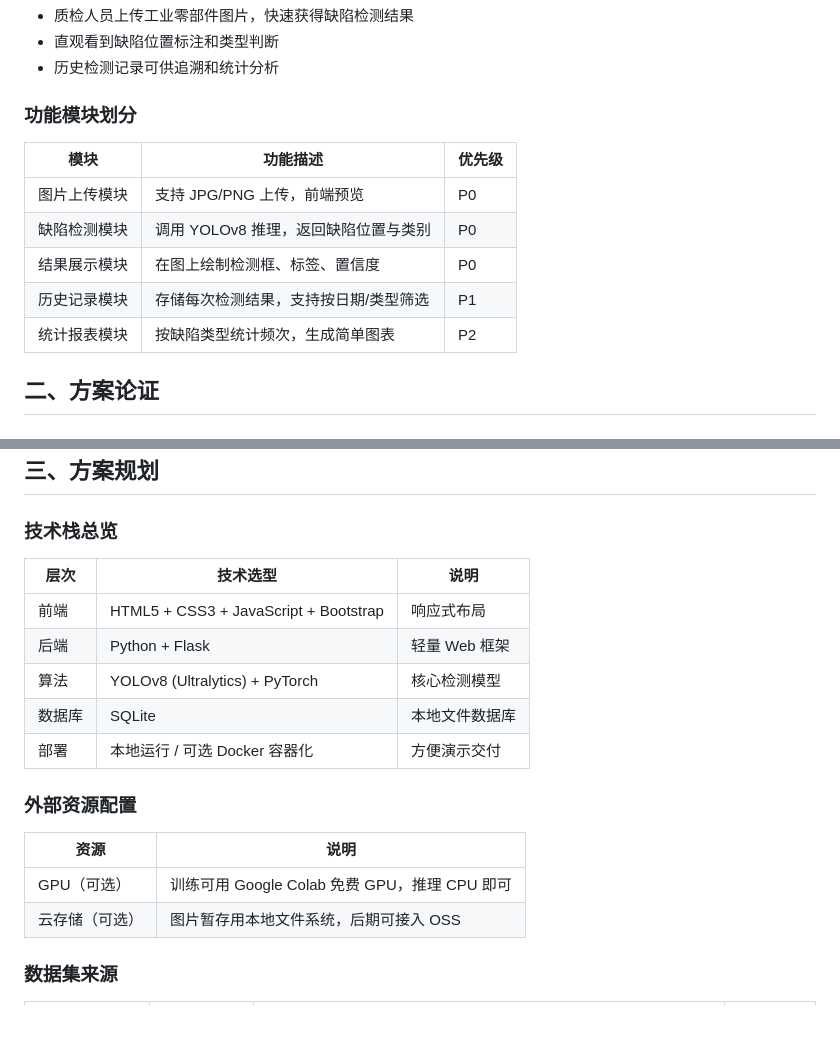
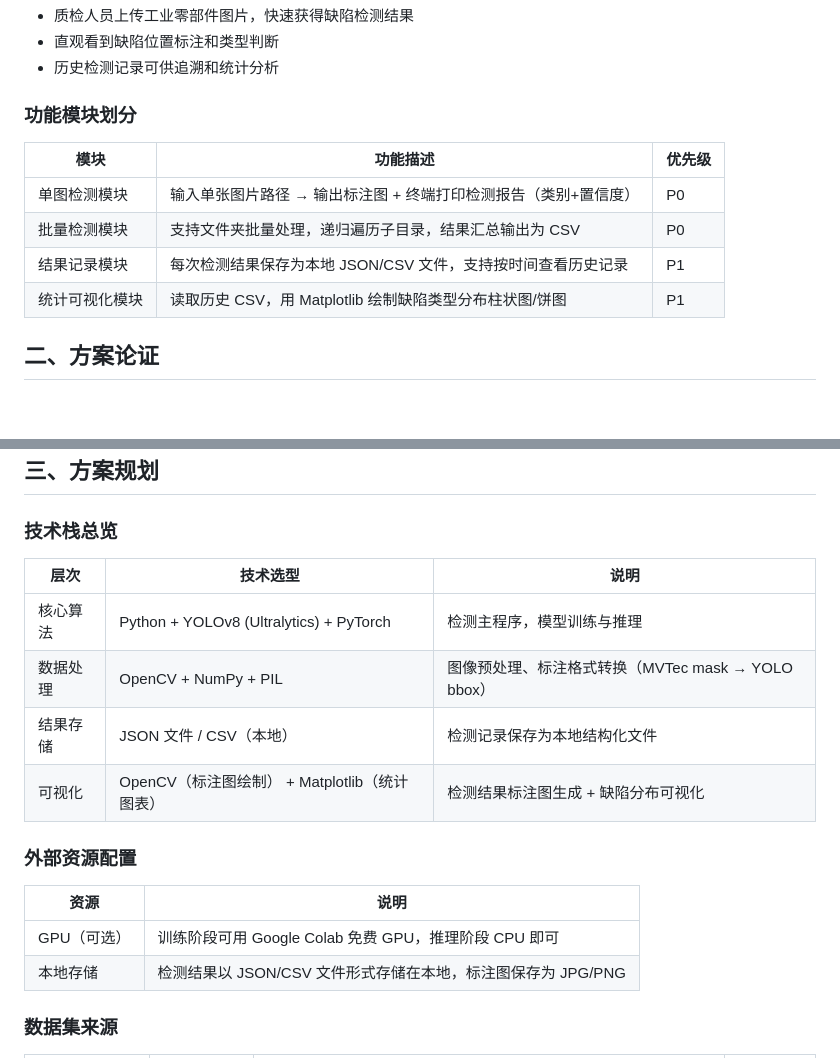
Before and after one commit to sjq132/sjqde1, a Markdown page: 方案设计.md, 2 parts joined by grey strips. GitHub-like rendering; blank space fills up the shorter version.

```diff
--- a/方案设计.md
+++ b/方案设计.md
@@ -8,13 +8,13 @@
 - 历史检测记录可供追溯和统计分析
 
 ### 功能模块划分
+
 | 模块 | 功能描述 | 优先级 |
 |------|---------|--------|
-| 图片上传模块 | 支持 JPG/PNG 上传，前端预览 | P0 |
-| 缺陷检测模块 | 调用 YOLOv8 推理，返回缺陷位置与类别 | P0 |
-| 结果展示模块 | 在图上绘制检测框、标签、置信度 | P0 |
-| 历史记录模块 | 存储每次检测结果，支持按日期/类型筛选 | P1 |
-| 统计报表模块 | 按缺陷类型统计频次，生成简单图表 | P2 |
+| 单图检测模块 | 输入单张图片路径 → 输出标注图 + 终端打印检测报告（类别+置信度） | P0 |
+| 批量检测模块 | 支持文件夹批量处理，递归遍历子目录，结果汇总输出为 CSV | P0 |
+| 结果记录模块 | 每次检测结果保存为本地 JSON/CSV 文件，支持按时间查看历史记录 | P1 |
+| 统计可视化模块 | 读取历史 CSV，用 Matplotlib 绘制缺陷类型分布柱状图/饼图 | P1 |
 
 ## 二、方案论证
 
@@ -34,20 +34,20 @@
 ## 三、方案规划
 
 ### 技术栈总览
+
 | 层次 | 技术选型 | 说明 |
 |------|---------|------|
-| 前端 | HTML5 + CSS3 + JavaScript + Bootstrap | 响应式布局 |
-| 后端 | Python + Flask | 轻量 Web 框架 |
-| 算法 | YOLOv8 (Ultralytics) + PyTorch | 核心检测模型 |
-| 数据库 | SQLite | 本地文件数据库 |
-| 部署 | 本地运行 / 可选 Docker 容器化 | 方便演示交付 |
+| 核心算法 | Python + YOLOv8 (Ultralytics) + PyTorch | 检测主程序，模型训练与推理 |
+| 数据处理 | OpenCV + NumPy + PIL | 图像预处理、标注格式转换（MVTec mask → YOLO bbox） |
+| 结果存储 | JSON 文件 / CSV（本地） | 检测记录保存为本地结构化文件 |
+| 可视化 | OpenCV（标注图绘制） + Matplotlib（统计图表） | 检测结果标注图生成 + 缺陷分布可视化 |
 
 ### 外部资源配置
+
 | 资源 | 说明 |
 |------|------|
-| GPU（可选） | 训练可用 Google Colab 免费 GPU，推理 CPU 即可 |
-| 云存储（可选） | 图片暂存用本地文件系统，后期可接入 OSS |
-
+| GPU（可选） | 训练阶段可用 Google Colab 免费 GPU，推理阶段 CPU 即可 |
+| 本地存储 | 检测结果以 JSON/CSV 文件形式存储在本地，标注图保存为 JPG/PNG |
 ### 数据集来源
 | 数据集 | 规模/类别 | 来源与许可 | 在本项目中的用途 |
 |--------|----------|------------|----------------|
```
Also changed, not shown: other parts of 方案设计.md (+23 -22 lines).
